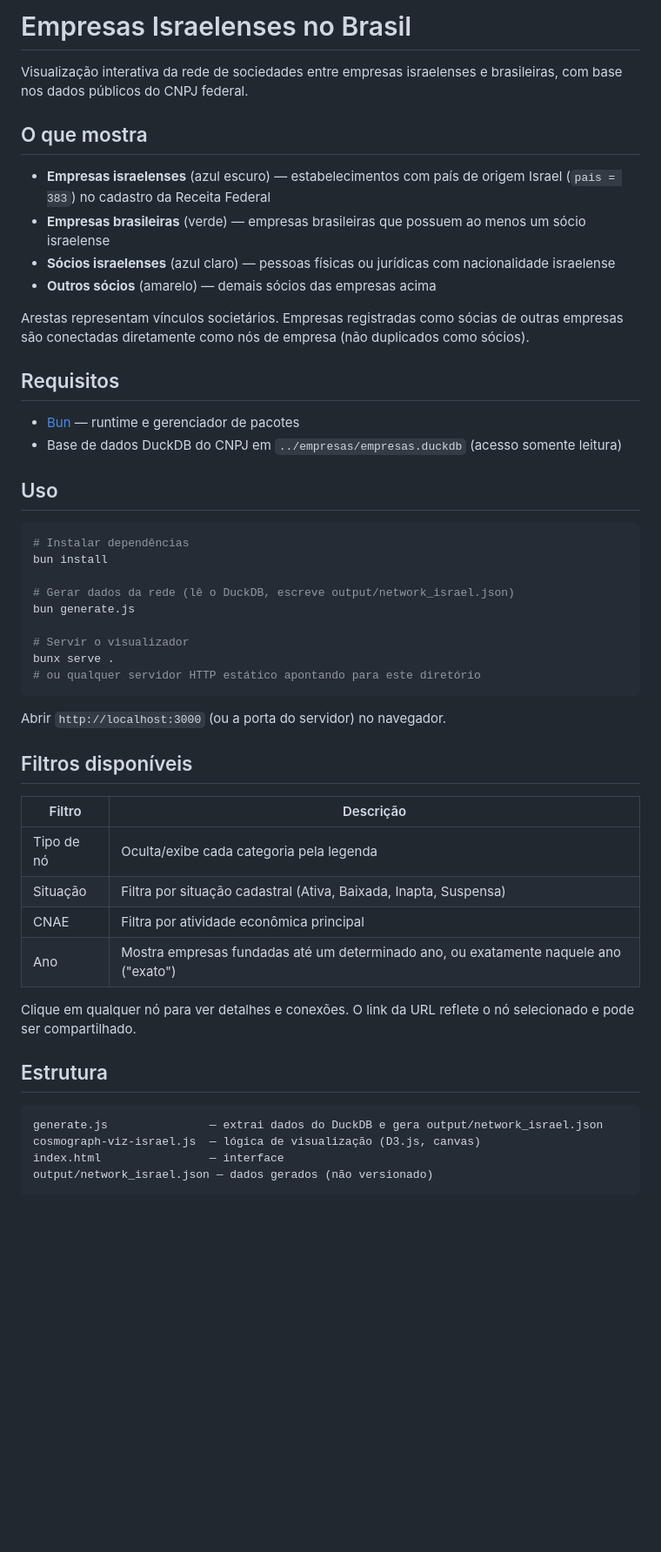
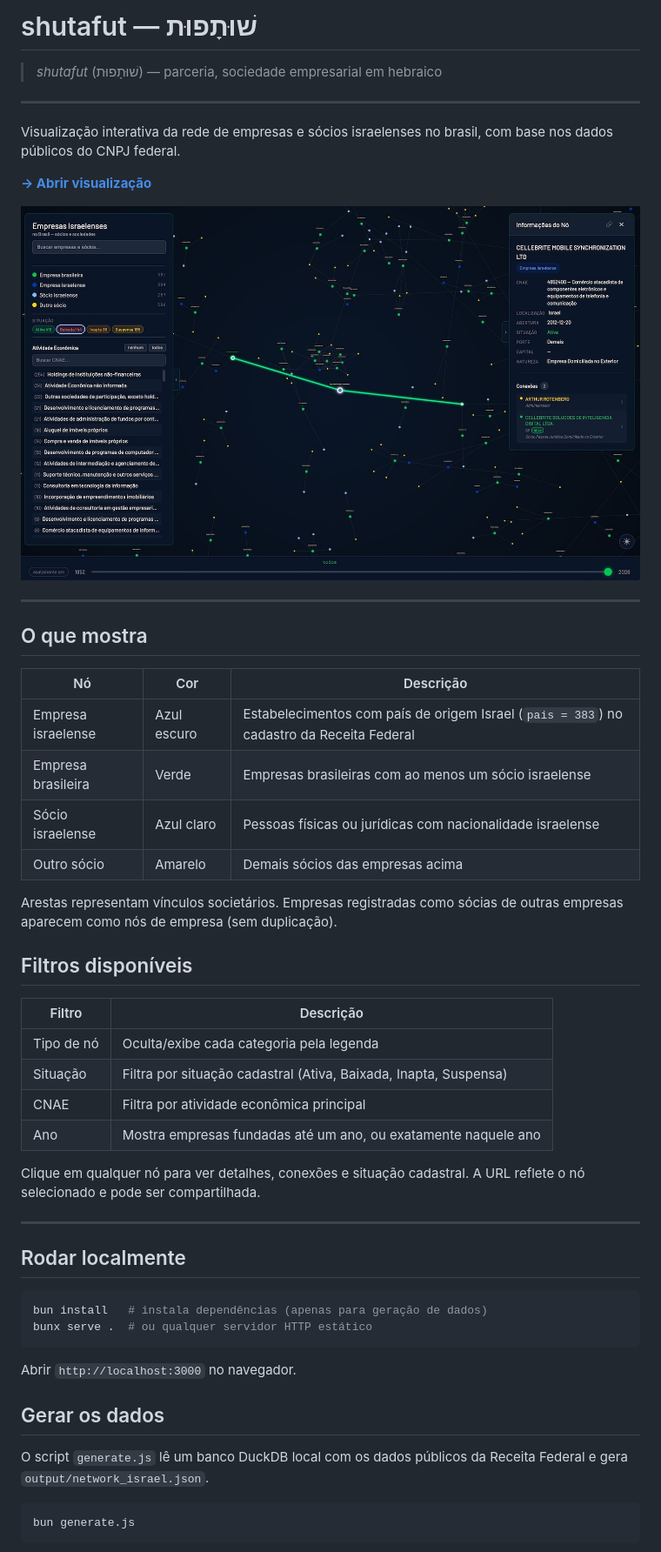
Before and after one commit to rafapolo/shutafut, a Markdown page: README.md, the part around the change printed below. Shown: that part at 87% size. Rendered like a GitHub page; pictures changed too: demo.jpg (added); blank space fills up the shorter version.

````diff
--- a/README.md
+++ b/README.md
@@ -1,36 +1,28 @@
-# Empresas Israelenses no Brasil
+# shutafut — שׁוּתָפוּת
 
-Visualização interativa da rede de sociedades entre empresas israelenses e brasileiras, com base nos dados públicos do CNPJ federal.
+> *shutafut* (שׁוּתָפוּת) — parceria, sociedade empresarial em hebraico
+---
+
+Visualização interativa da rede de empresas e sócios israelenses no brasil, com base nos dados públicos do CNPJ federal.
+
+**[→ Abrir visualização](https://rafapolo.github.io/shutafut)**
+
+<div align="center">
+    <img src="demo.jpg" alt="demo" width="1000px"/>
+</div>
+
+---
 
 ## O que mostra
 
-- **Empresas israelenses** (azul escuro) — estabelecimentos com país de origem Israel (`pais = 383`) no cadastro da Receita Federal
-- **Empresas brasileiras** (verde) — empresas brasileiras que possuem ao menos um sócio israelense
-- **Sócios israelenses** (azul claro) — pessoas físicas ou jurídicas com nacionalidade israelense
-- **Outros sócios** (amarelo) — demais sócios das empresas acima
+| Nó | Cor | Descrição |
+|----|-----|-----------|
+| Empresa israelense | Azul escuro | Estabelecimentos com país de origem Israel (`pais = 383`) no cadastro da Receita Federal |
+| Empresa brasileira | Verde | Empresas brasileiras com ao menos um sócio israelense |
+| Sócio israelense | Azul claro | Pessoas físicas ou jurídicas com nacionalidade israelense |
+| Outro sócio | Amarelo | Demais sócios das empresas acima |
 
-Arestas representam vínculos societários. Empresas registradas como sócias de outras empresas são conectadas diretamente como nós de empresa (não duplicados como sócios).
-
-## Requisitos
-
-- [Bun](https://bun.sh) — runtime e gerenciador de pacotes
-- Base de dados DuckDB do CNPJ em `../empresas/empresas.duckdb` (acesso somente leitura)
-
-## Uso
-
-```bash
-# Instalar dependências
-bun install
-
-# Gerar dados da rede (lê o DuckDB, escreve output/network_israel.json)
-bun generate.js
-
-# Servir o visualizador
-bunx serve .
-# ou qualquer servidor HTTP estático apontando para este diretório
-```
-
-Abrir `http://localhost:3000` (ou a porta do servidor) no navegador.
+Arestas representam vínculos societários. Empresas registradas como sócias de outras empresas aparecem como nós de empresa (sem duplicação).
 
 ## Filtros disponíveis
 
@@ -39,15 +31,25 @@ Abrir `http://localhost:3000` (ou a porta do servidor) no navegador.
 | Tipo de nó | Oculta/exibe cada categoria pela legenda |
 | Situação | Filtra por situação cadastral (Ativa, Baixada, Inapta, Suspensa) |
 | CNAE | Filtra por atividade econômica principal |
-| Ano | Mostra empresas fundadas até um determinado ano, ou exatamente naquele ano ("exato") |
+| Ano | Mostra empresas fundadas até um ano, ou exatamente naquele ano |
 
-Clique em qualquer nó para ver detalhes e conexões. O link da URL reflete o nó selecionado e pode ser compartilhado.
+Clique em qualquer nó para ver detalhes, conexões e situação cadastral. A URL reflete o nó selecionado e pode ser compartilhada.
 
-## Estrutura
+---
 
+## Rodar localmente
+
+```bash
+bun install   # instala dependências (apenas para geração de dados)
+bunx serve .  # ou qualquer servidor HTTP estático
 ```
-generate.js               — extrai dados do DuckDB e gera output/network_israel.json
-cosmograph-viz-israel.js  — lógica de visualização (D3.js, canvas)
-index.html                — interface
-output/network_israel.json — dados gerados (não versionado)
+
+Abrir `http://localhost:3000` no navegador.
+
+## Gerar os dados
+
+O script `generate.js` lê um banco DuckDB local com os dados públicos da Receita Federal e gera `output/network_israel.json`.
+
+```bash
+bun generate.js
 ```
````
Also changed, not shown: other parts of README.md (+11 -0 lines), 8 other files.
